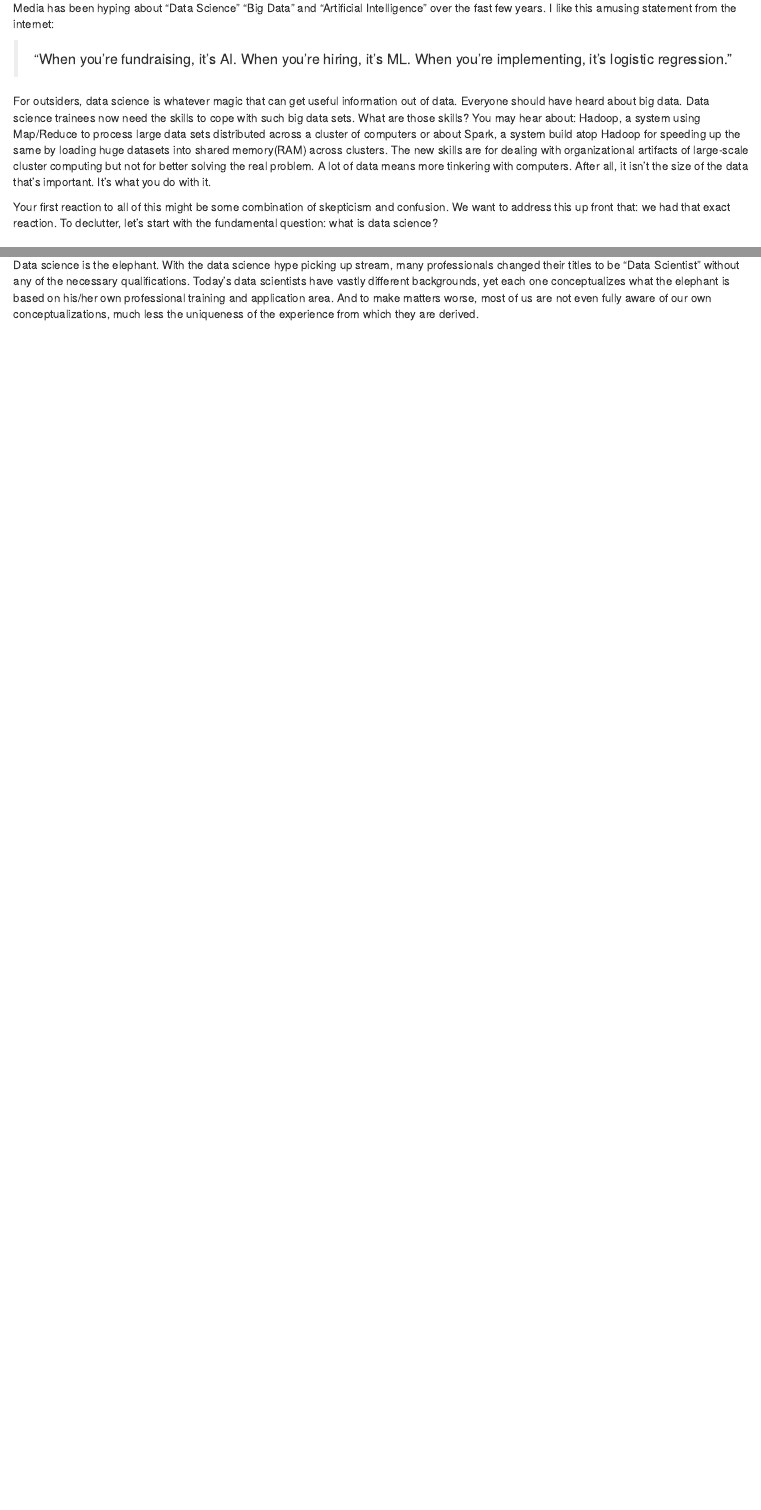
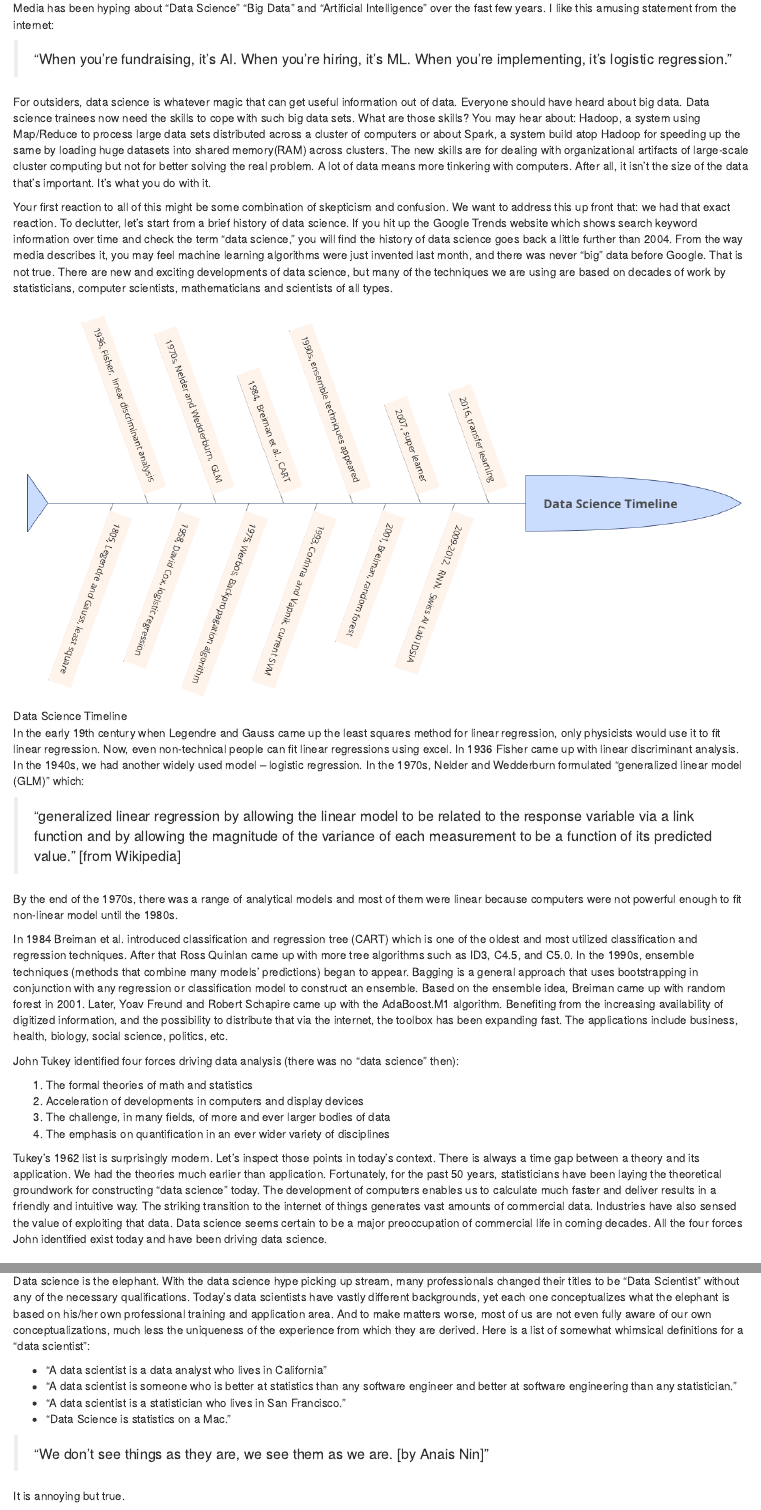
Before and after one commit to happyrabbit/IntroDataScience, an R Markdown document (01-Introduction.Rmd): the page in a window 1100 px wide, from 70 px down before the commit and from 140 px down after it, so that both start at the same text, and a second part further down, joined at a grey line. Rendered offline with R 4.5, knitr and Pandoc, with nearby package versions; drawn as R Markdown's standard HTML page in place of the format the file asks for.

Commit message:
introduction

```diff
--- a/01-Introduction.Rmd
+++ b/01-Introduction.Rmd
@@ -6,7 +8,26 @@ Media has been hyping about “Data Science” “Big Data” and “Artificial
 
 For outsiders, data science is whatever magic that can get useful information out of data. Everyone should have heard about big data. Data science trainees now need the skills to cope with such big data sets. What are those skills? You may hear about: Hadoop, a system using Map/Reduce to process large data sets distributed across a cluster of computers or about Spark, a system build atop Hadoop for speeding up the same by loading huge datasets into shared memory(RAM) across clusters. The new skills are for dealing with organizational artifacts of large-scale cluster computing but not for better solving the real problem. A lot of data means more tinkering with computers. After all, it isn’t the size of the data that’s important. It’s what you do with it.
 
-Your first reaction to all of this might be some combination of skepticism and confusion. We want to address this up front that: we had that exact reaction. To declutter, let’s start with the fundamental question: what is data science?
+Your first reaction to all of this might be some combination of skepticism and confusion. We want to address this up front that: we had that exact reaction. To declutter, let’s start from a brief history of data science. If you hit up the Google Trends website which shows search keyword information over time and check the term “data science,” you will find the history of data science goes back a little further than 2004. From the way media describes it, you may feel machine learning algorithms were just invented last month, and there was never "big" data before Google. That is not true. There are new and exciting developments of data science, but many of the techniques we are using are based on decades of work by statisticians, computer scientists, mathematicians and scientists of all types.
+
+![Data Science Timeline](images/DataScienceTimeline.png)
+
+In the early 19th century when Legendre and Gauss came up the least squares method for linear regression, only physicists would use it to fit linear regression. Now, even non-technical people can fit linear regressions using excel. In 1936 Fisher came up with linear discriminant analysis. In the 1940s, we had another widely used model – logistic regression. In the 1970s, Nelder and Wedderburn formulated “generalized linear model (GLM)” which:
+
+> "generalized linear regression by allowing the linear model to be related to the response variable via a link function and by allowing the magnitude of the variance of each measurement to be a function of its predicted value." [from Wikipedia]
+
+By the end of the 1970s, there was a range of analytical models and most of them were linear because computers were not powerful enough to fit non-linear model until the 1980s.
+
+In 1984 Breiman et al. introduced classification and regression tree (CART) which is one of the oldest and most utilized classification and regression techniques. After that Ross Quinlan came up with more tree algorithms such as ID3, C4.5, and C5.0. In the 1990s, ensemble techniques (methods that combine many models’ predictions) began to appear. Bagging is a general approach that uses bootstrapping in conjunction with any regression or classification model to construct an ensemble. Based on the ensemble idea, Breiman came up with random forest in 2001. Later, Yoav Freund and Robert Schapire came up with the AdaBoost.M1 algorithm. Benefiting from the increasing availability of digitized information, and the possibility to distribute that via the internet, the toolbox has been expanding fast. The applications include business, health, biology, social science, politics, etc.
+
+John Tukey identified four forces driving data analysis (there was no “data science” then):
+
+1. The formal theories of math and statistics
+1. Acceleration of developments in computers and display devices
+1. The challenge, in many fields, of more and ever larger bodies of data
+1. The emphasis on quantification in an ever wider variety of disciplines
+
+Tukey’s 1962 list is surprisingly modern. Let's inspect those points in today's context. There is always a time gap between a theory and its application. We had the theories much earlier than application. Fortunately, for the past 50 years, statisticians have been laying the theoretical groundwork for constructing "data science" today. The development of computers enables us to calculate much faster and deliver results in a friendly and intuitive way. The striking transition to the internet of things generates vast amounts of commercial data. Industries have also sensed the value of exploiting that data. Data science seems certain to be a major preoccupation of commercial life in coming decades. All the four forces John identified exist today and have been driving data science.
 
 ## Blind men and an elephant
 
@@ -14,4 +35,13 @@ There is a widely diffused Chinese parable (depending on where you are from, you
 
 >  "...In the case of the first person, whose hand landed on the trunk, said: 'This being is like a thick snake'. For another one whose hand reached its ear, it seemed like a kind of fan. As for another person, whose hand was upon its leg, said, the elephant is a pillar like a tree-trunk. The blind man who placed his hand upon its side said, 'elephant is a wall'. Another who felt its tail described it as a rope. The last felt its tusk, stating the elephant is that which is hard, smooth and like a spear."  [wikipedia](https://en.wikipedia.org/wiki/Blind_men_and_an_elephant)
 
-Data science is the elephant. With the data science hype picking up stream, many professionals changed their titles to be “Data Scientist” without any of the necessary qualifications. Today's data scientists have vastly different backgrounds, yet each one conceptualizes what the elephant is based on his/her own professional training and application area. And to make matters worse, most of us are not even fully aware of our own conceptualizations, much less the uniqueness of the experience from which they are derived.
+Data science is the elephant. With the data science hype picking up stream, many professionals changed their titles to be “Data Scientist” without any of the necessary qualifications. Today's data scientists have vastly different backgrounds, yet each one conceptualizes what the elephant is based on his/her own professional training and application area. And to make matters worse, most of us are not even fully aware of our own conceptualizations, much less the uniqueness of the experience from which they are derived. Here is a list of somewhat whimsical definitions for a “data scientist”:
+
+- “A data scientist is a data analyst who lives in California”
+- “A data scientist is someone who is better at statistics than any software engineer and better at software engineering than any statistician.”
+- “A data scientist is a statistician who lives in San Francisco.”
+- “Data Science is statistics on a Mac.”
+
+> "We don’t see things as they are, we see them as we are. [by Anais Nin]"
+
+It is annoying but true.
```
Also changed, not shown: 07-ModelTuning.Rmd (+1 -1 lines), README.md, 01-Introduction.Rmd (2 more changed lines), 12 other files.
